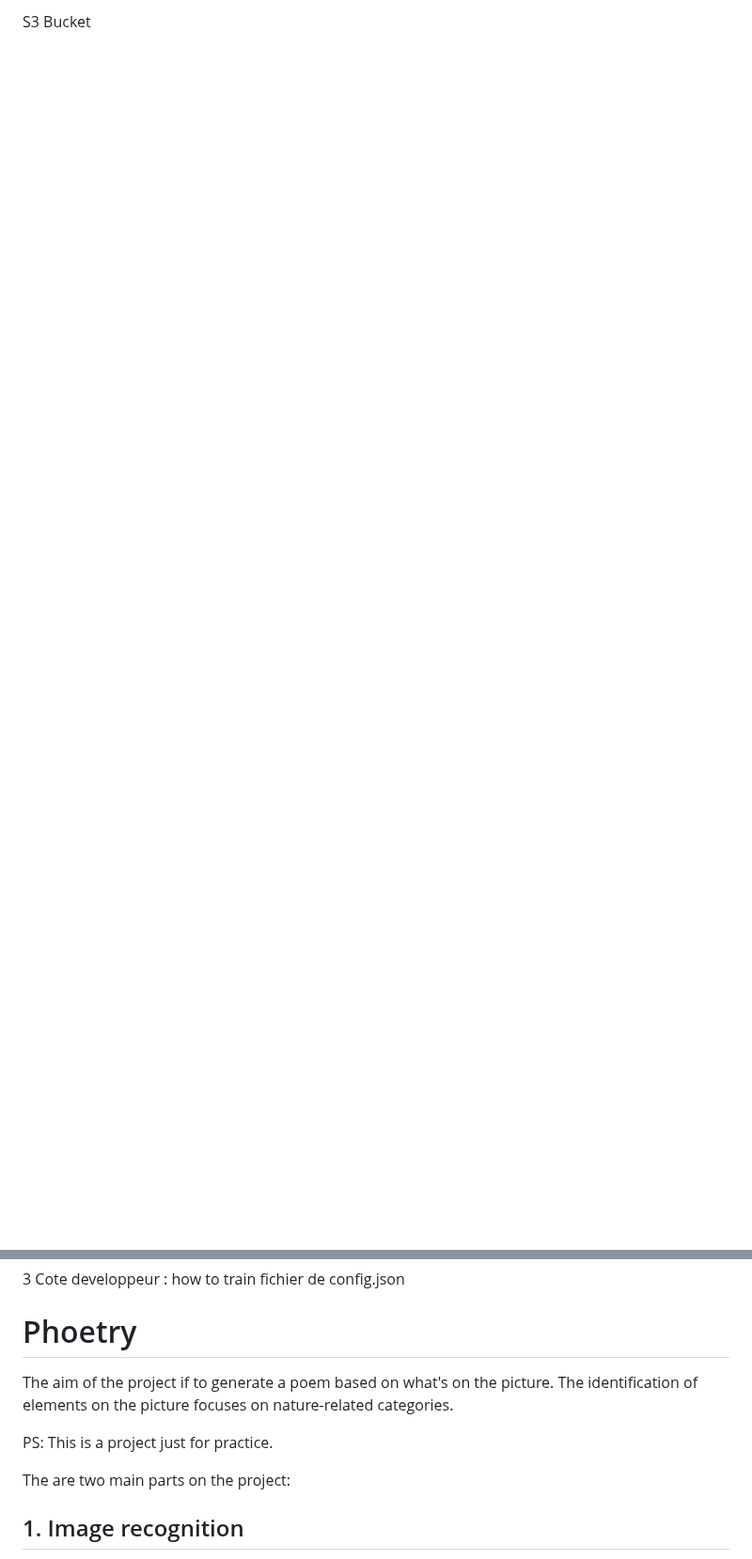
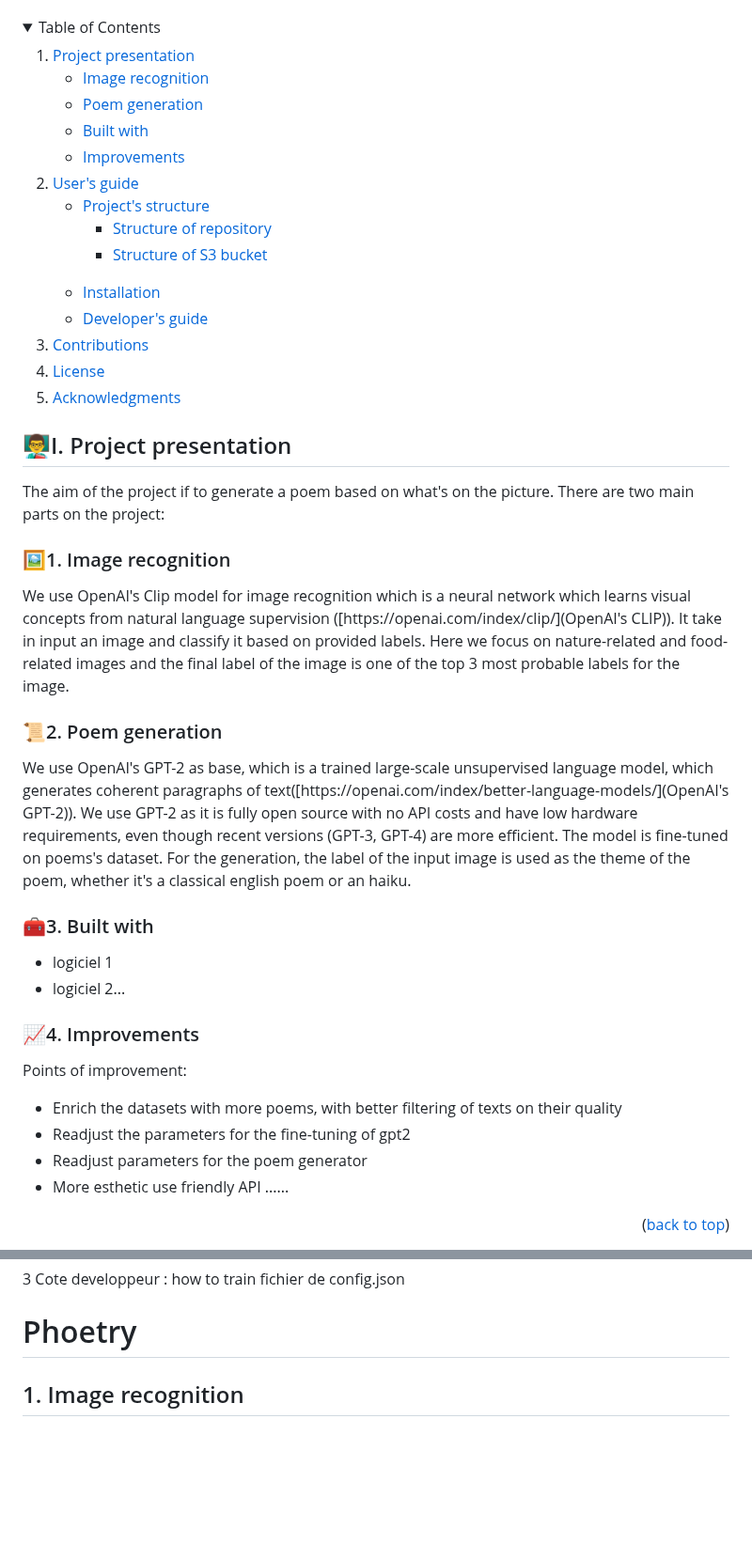
Before and after one commit to lzabar/Phoetry, a Markdown page: README.md, 2 parts joined by grey strips. Shown at 94% size. Rendered like a GitHub page; folded sections open; blank space fills up the shorter version.

```diff
--- a/README.md
+++ b/README.md
@@ -2,5 +5,68 @@ Faire un truc joli (mettre des images)``Licence
 
 
 
-S3 Bucket
 
+<!-- TABLE OF CONTENTS -->
+<details>
+  <summary>Table of Contents</summary>
+  <ol>
+    <li>
+      <a href="#i-project-presentation">Project presentation</a>
+      <ul>
+        <li><a href="#1-image-recognition">Image recognition</a></li>
+        <li><a href="#2-poem-generation">Poem generation</a></li>
+        <li><a href="#3-built-with">Built with</a></li>
+        <li><a href="#4-improvements">Improvements</a></li>
+      </ul>
+    </li>
+    <li>
+      <a href="#ii-users-guide">User's guide</a>
+      <ul>
+        <li><a href="#1-projects-structure">Project's structure</a></li>
+          <ul>
+            <li><a href="#1.1-structure-of-repository">Structure of repository</a></li>
+            <li><a href="#1.2-structure-of-s3-bucket">Structure of S3 bucket</a></li>
+          </ul>
+        <li><a href="#2-installation">Installation</a></li>
+        <li><a href="#3-developers-guide">Developer's guide</a></li>
+      </ul>
+    </li>
+    <li><a href="#iii-contributions">Contributions</a></li>
+    <li><a href="#iv-license">License</a></li>
+    <li><a href="#v-acknowledgments">Acknowledgments</a></li>
+  </ol>
+</details>
+
+
+
+<!-- README TOP -->
+<a name="readme-top"></a>
+
+<!-- Project presentation -->
+## 👨‍🏫I. Project presentation
+The aim of the project if to generate a poem based on what's on the picture. There are two main parts on the project:
+
+### 🖼️1. Image recognition
+We use OpenAI's Clip model for image recognition which is a neural network which learns visual concepts from natural language supervision ([https://openai.com/index/clip/](OpenAI's CLIP)). It take in input an image and classify it based on provided labels.
+Here we focus on nature-related and food-related images and the final label of the image is one of the top 3 most probable labels for the image.
+
+### 📜2. Poem generation
+We use OpenAI's GPT-2 as base, which is a trained large-scale unsupervised language model, which generates coherent paragraphs of text([https://openai.com/index/better-language-models/](OpenAI's GPT-2)). We use GPT-2 as it is fully open source with no API costs and have low hardware requirements, even though recent versions (GPT-3, GPT-4) are more efficient.
+The model is fine-tuned on poems's dataset. For the generation, the label of the input image is used as the theme of the poem, whether it's a classical english poem or an haiku.
+
+
+### 🧰3. Built with
+* logiciel 1
+* logiciel 2...
+
+### 📈4. Improvements
+Points of improvement:
+* Enrich the datasets with more poems, with better filtering of texts on their quality
+* Readjust the parameters for the fine-tuning of gpt2
+* Readjust parameters for the poem generator
+* More esthetic use friendly API
+......
+
+
+<p align="right">(<a href="#readme-top">back to top</a>)</p>
+
@@ -42,11 +166,7 @@ Local / Pas local
 
 
 # Phoetry
-The aim of the project if to generate a poem based on what's on the picture. The identification of elements on the picture focuses on nature-related categories.
 
-PS: This is a project just for practice.
-
-The are two main parts on the project:
 
 
 ## 1. Image recognition
```
Also changed, not shown: other parts of README.md (+62 -1 lines).
